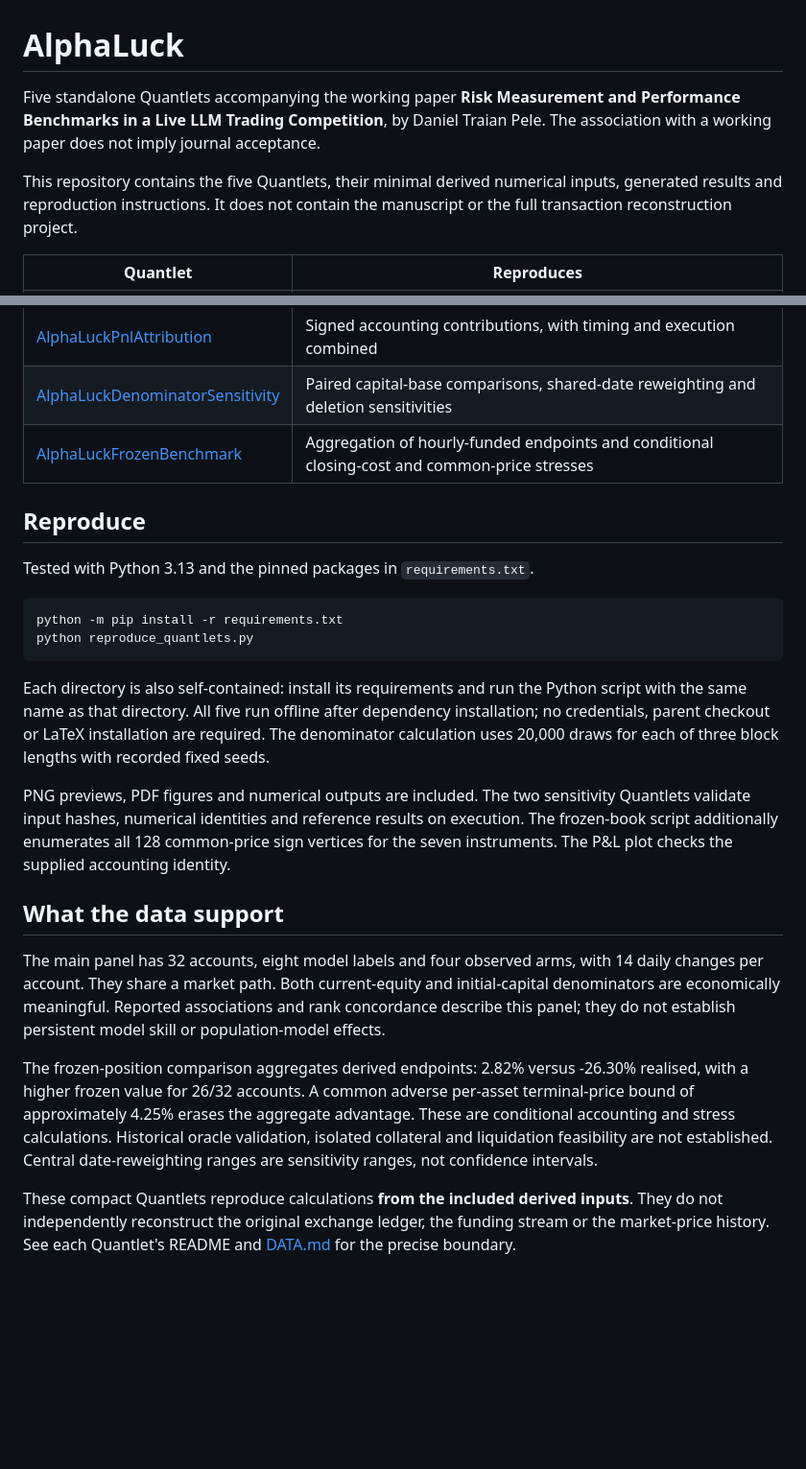
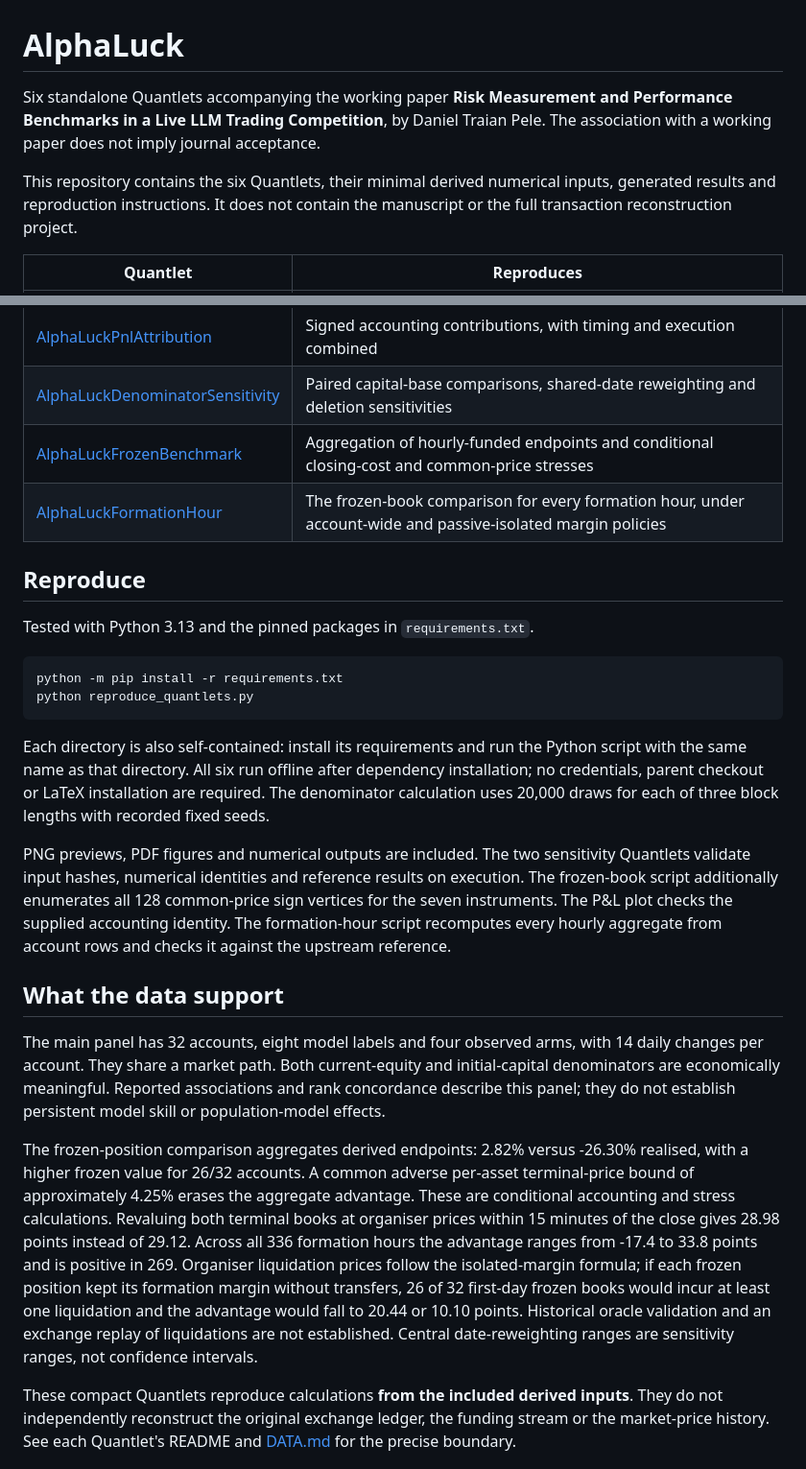
Before and after one commit to QuantLet/AlphaLuck, a Markdown page: README.md, 2 parts joined by grey strips. Shown at 96% size. GitHub-like rendering; blank space fills up the shorter version.

````diff
--- a/README.md
+++ b/README.md
@@ -1,8 +1,8 @@
 # AlphaLuck
 
-Five standalone Quantlets accompanying the working paper **Risk Measurement and Performance Benchmarks in a Live LLM Trading Competition**, by Daniel Traian Pele. The association with a working paper does not imply journal acceptance.
+Six standalone Quantlets accompanying the working paper **Risk Measurement and Performance Benchmarks in a Live LLM Trading Competition**, by Daniel Traian Pele. The association with a working paper does not imply journal acceptance.
 
-This repository contains the five Quantlets, their minimal derived numerical inputs, generated results and reproduction instructions. It does not contain the manuscript or the full transaction reconstruction project.
+This repository contains the six Quantlets, their minimal derived numerical inputs, generated results and reproduction instructions. It does not contain the manuscript or the full transaction reconstruction project.
 
 | Quantlet | Reproduces |
 |---|---|
@@ -11,6 +11,7 @@ This repository contains the five Quantlets, their minimal derived numerical inp
 | [AlphaLuckPnlAttribution](AlphaLuckPnlAttribution) | Signed accounting contributions, with timing and execution combined |
 | [AlphaLuckDenominatorSensitivity](AlphaLuckDenominatorSensitivity) | Paired capital-base comparisons, shared-date reweighting and deletion sensitivities |
 | [AlphaLuckFrozenBenchmark](AlphaLuckFrozenBenchmark) | Aggregation of hourly-funded endpoints and conditional closing-cost and common-price stresses |
+| [AlphaLuckFormationHour](AlphaLuckFormationHour) | The frozen-book comparison for every formation hour, under account-wide and passive-isolated margin policies |
 
 ## Reproduce
 
@@ -21,15 +22,15 @@ python -m pip install -r requirements.txt
 python reproduce_quantlets.py
 ```
 
-Each directory is also self-contained: install its requirements and run the Python script with the same name as that directory. All five run offline after dependency installation; no credentials, parent checkout or LaTeX installation are required. The denominator calculation uses 20,000 draws for each of three block lengths with recorded fixed seeds.
+Each directory is also self-contained: install its requirements and run the Python script with the same name as that directory. All six run offline after dependency installation; no credentials, parent checkout or LaTeX installation are required. The denominator calculation uses 20,000 draws for each of three block lengths with recorded fixed seeds.
 
-PNG previews, PDF figures and numerical outputs are included. The two sensitivity Quantlets validate input hashes, numerical identities and reference results on execution. The frozen-book script additionally enumerates all 128 common-price sign vertices for the seven instruments. The P&L plot checks the supplied accounting identity.
+PNG previews, PDF figures and numerical outputs are included. The two sensitivity Quantlets validate input hashes, numerical identities and reference results on execution. The frozen-book script additionally enumerates all 128 common-price sign vertices for the seven instruments. The P&L plot checks the supplied accounting identity. The formation-hour script recomputes every hourly aggregate from account rows and checks it against the upstream reference.
 
 ## What the data support
 
 The main panel has 32 accounts, eight model labels and four observed arms, with 14 daily changes per account. They share a market path. Both current-equity and initial-capital denominators are economically meaningful. Reported associations and rank concordance describe this panel; they do not establish persistent model skill or population-model effects.
 
-The frozen-position comparison aggregates derived endpoints: 2.82% versus -26.30% realised, with a higher frozen value for 26/32 accounts. A common adverse per-asset terminal-price bound of approximately 4.25% erases the aggregate advantage. These are conditional accounting and stress calculations. Historical oracle validation, isolated collateral and liquidation feasibility are not established. Central date-reweighting ranges are sensitivity ranges, not confidence intervals.
+The frozen-position comparison aggregates derived endpoints: 2.82% versus -26.30% realised, with a higher frozen value for 26/32 accounts. A common adverse per-asset terminal-price bound of approximately 4.25% erases the aggregate advantage. These are conditional accounting and stress calculations. Revaluing both terminal books at organiser prices within 15 minutes of the close gives 28.98 points instead of 29.12. Across all 336 formation hours the advantage ranges from -17.4 to 33.8 points and is positive in 269. Organiser liquidation prices follow the isolated-margin formula; if each frozen position kept its formation margin without transfers, 26 of 32 first-day frozen books would incur at least one liquidation and the advantage would fall to 20.44 or 10.10 points. Historical oracle validation and an exchange replay of liquidations are not established. Central date-reweighting ranges are sensitivity ranges, not confidence intervals.
 
 These compact Quantlets reproduce calculations **from the included derived inputs**. They do not independently reconstruct the original exchange ledger, the funding stream or the market-price history. See each Quantlet's README and [DATA.md](DATA.md) for the precise boundary.
 
````
Also changed, not shown: AlphaLuckFormationHour/README.md (added, +50 -0 lines), DATA.md (+4 -3 lines), AlphaLuckFormationHour/AlphaLuckFormationHour.png (added), 14 other files.
